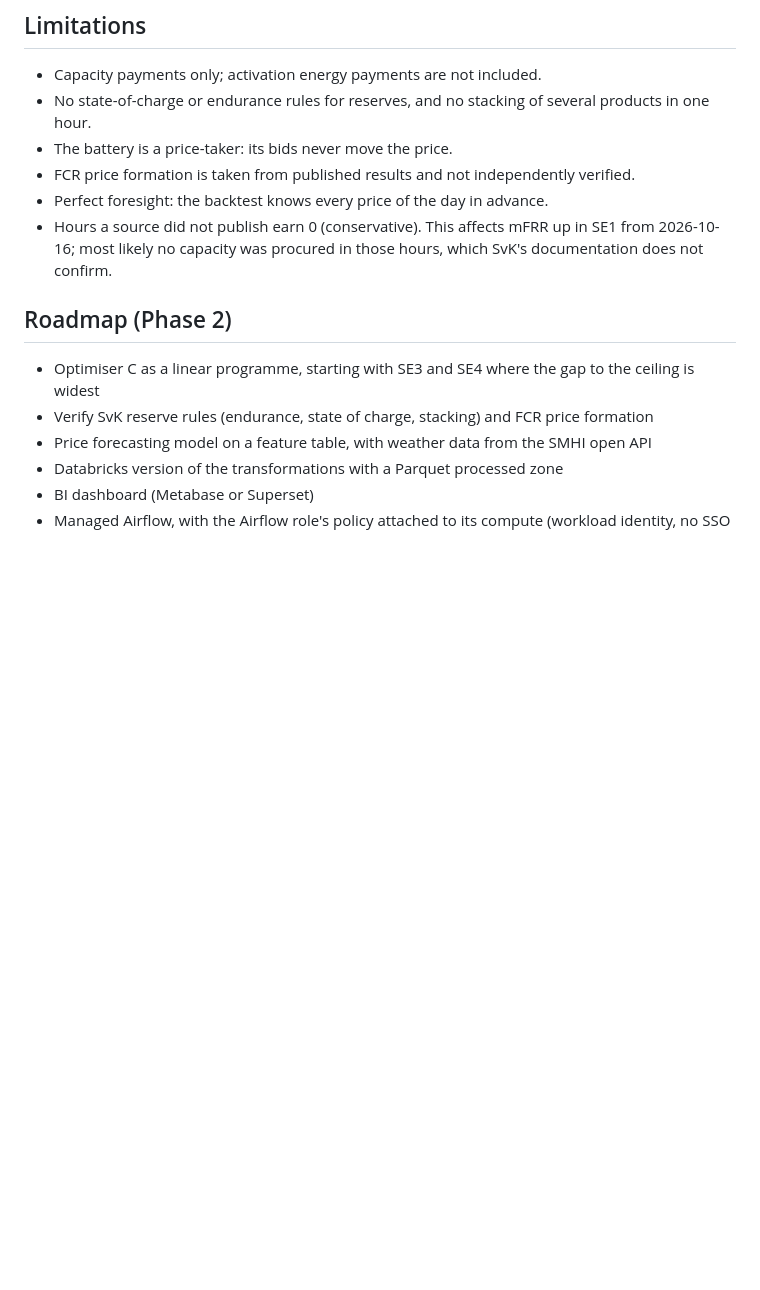
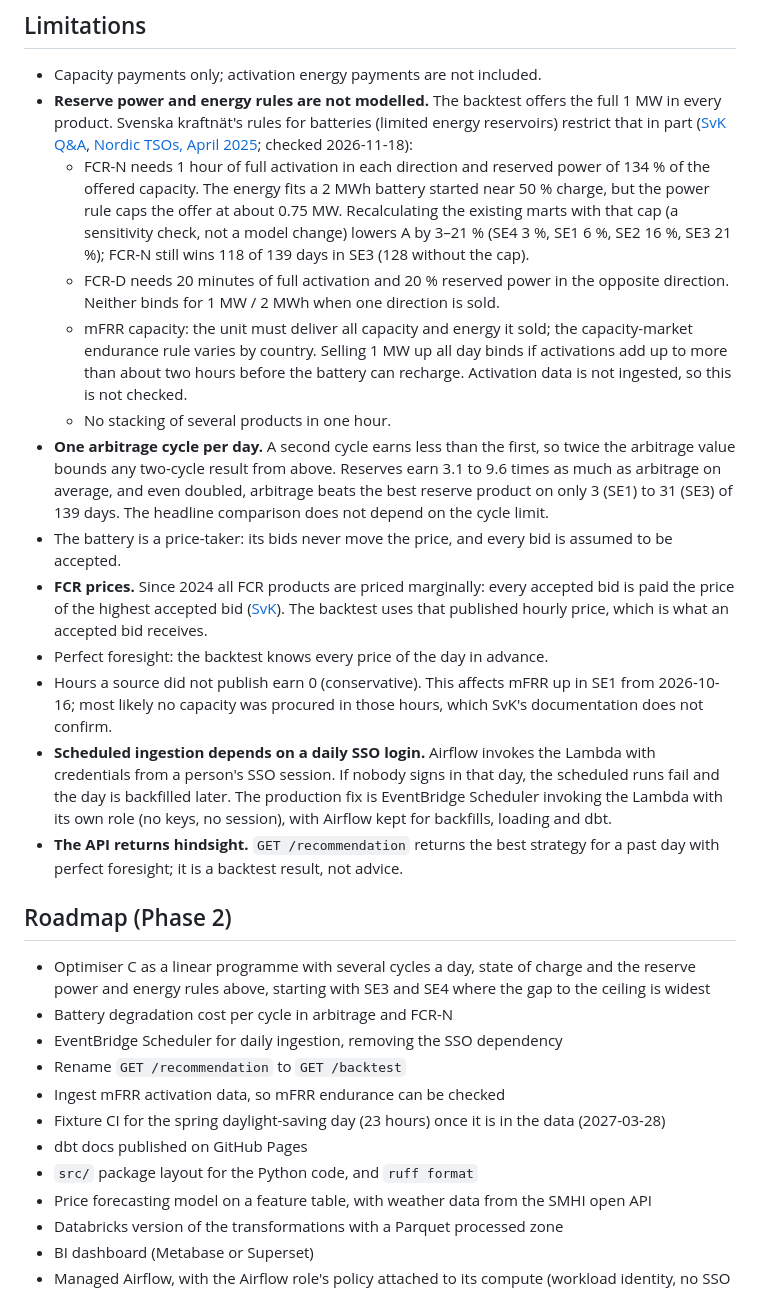
Before and after one commit to Kronus4k/battery-revenue-optimizer, a Markdown page: README.md, the part around one of its changes. Rendered like a GitHub page; blank space fills up the shorter version.

Commit message:
docs: data model section with dbt lineage; limitations and roadmap from the rule review (#23)
- README "Data model": the three dbt layers, the lineage graph (models only),
  and the test count (50 data tests, 2 unit tests, 1 CI-only exact-value test).
- Data quality table and CI bullet updated for the fixture-based CI.
- Limitations: Svenska kraftnät's reserve power and energy rules for batteries
  (FCR-N 1 hour and 134 % power, FCR-D 20 minutes and 20 %, mFRR delivery),
  with sources and a sensitivity check: an FCR-N cap of about 0.75 MW lowers
  strategy A by 3-21 %. One-cycle arbitrage stated as a bound (reserves earn
  3.1-9.6 times arbitrage). FCR marginal pricing, the daily SSO dependency of
  scheduled ingestion, and the hindsight nature of /recommendation.
- Roadmap: multi-cycle optimiser with those rules, degradation cost,
  EventBridge Scheduler, /backtest, mFRR activation data, spring DST fixture,
  dbt docs on GitHub Pages, src/ layout and ruff format.

```diff
--- a/README.md
+++ b/README.md
@@ -222,16 +229,29 @@ Prerequisites: an AWS account with IAM Identity Center (SSO), Terraform 1.11.4,
 ## Limitations
 
 - Capacity payments only; activation energy payments are not included.
-- No state-of-charge or endurance rules for reserves, and no stacking of several products in one hour.
-- The battery is a price-taker: its bids never move the price.
-- FCR price formation is taken from published results and not independently verified.
+- **Reserve power and energy rules are not modelled.** The backtest offers the full 1 MW in every product. Svenska kraftnät's rules for batteries (limited energy reservoirs) restrict that in part ([SvK Q&A](https://www.svk.se/en/stakeholders-portal/electricity-market/provision-of-ancillary-services/questions-and-answers-about-reserves/limited-energy-reservoirs-ler/can-a-ler-bid-its-entire-capacity-on-the-fcr-markets/), [Nordic TSOs, April 2025](https://www.svk.se/499469/siteassets/om-oss/rapporter/2025/nordic-tsos---batteries-in-the-nordic-reserve-markets-april-2025.pdf); checked 2026-11-18):
+  - FCR-N needs 1 hour of full activation in each direction and reserved power of 134 % of the offered capacity. The energy fits a 2 MWh battery started near 50 % charge, but the power rule caps the offer at about 0.75 MW. Recalculating the existing marts with that cap (a sensitivity check, not a model change) lowers A by 3–21 % (SE4 3 %, SE1 6 %, SE2 16 %, SE3 21 %); FCR-N still wins 118 of 139 days in SE3 (128 without the cap).
+  - FCR-D needs 20 minutes of full activation and 20 % reserved power in the opposite direction. Neither binds for 1 MW / 2 MWh when one direction is sold.
+  - mFRR capacity: the unit must deliver all capacity and energy it sold; the capacity-market endurance rule varies by country. Selling 1 MW up all day binds if activations add up to more than about two hours before the battery can recharge. Activation data is not ingested, so this is not checked.
+  - No stacking of several products in one hour.
+- **One arbitrage cycle per day.** A second cycle earns less than the first, so twice the arbitrage value bounds any two-cycle result from above. Reserves earn 3.1 to 9.6 times as much as arbitrage on average, and even doubled, arbitrage beats the best reserve product on only 3 (SE1) to 31 (SE3) of 139 days. The headline comparison does not depend on the cycle limit.
+- The battery is a price-taker: its bids never move the price, and every bid is assumed to be accepted.
+- **FCR prices.** Since 2024 all FCR products are priced marginally: every accepted bid is paid the price of the highest accepted bid ([SvK](https://www.svk.se/en/stakeholders-portal/electricity-market/provision-of-ancillary-services/questions-and-answers-about-reserves/bidding-and-trading/how-is-fcr-priced/)). The backtest uses that published hourly price, which is what an accepted bid receives.
 - Perfect foresight: the backtest knows every price of the day in advance.
 - Hours a source did not publish earn 0 (conservative). This affects mFRR up in SE1 from 2026-10-16; most likely no capacity was procured in those hours, which SvK's documentation does not confirm.
+- **Scheduled ingestion depends on a daily SSO login.** Airflow invokes the Lambda with credentials from a person's SSO session. If nobody signs in that day, the scheduled runs fail and the day is backfilled later. The production fix is EventBridge Scheduler invoking the Lambda with its own role (no keys, no session), with Airflow kept for backfills, loading and dbt.
+- **The API returns hindsight.** `GET /recommendation` returns the best strategy for a past day with perfect foresight; it is a backtest result, not advice.
 
 ## Roadmap (Phase 2)
 
-- Optimiser C as a linear programme, starting with SE3 and SE4 where the gap to the ceiling is widest
-- Verify SvK reserve rules (endurance, state of charge, stacking) and FCR price formation
+- Optimiser C as a linear programme with several cycles a day, state of charge and the reserve power and energy rules above, starting with SE3 and SE4 where the gap to the ceiling is widest
+- Battery degradation cost per cycle in arbitrage and FCR-N
+- EventBridge Scheduler for daily ingestion, removing the SSO dependency
+- Rename `GET /recommendation` to `GET /backtest`
+- Ingest mFRR activation data, so mFRR endurance can be checked
+- Fixture CI for the spring daylight-saving day (23 hours) once it is in the data (2027-03-28)
+- dbt docs published on GitHub Pages
+- `src/` package layout for the Python code, and `ruff format`
 - Price forecasting model on a feature table, with weather data from the SMHI open API
 - Databricks version of the transformations with a Parquet processed zone
 - BI dashboard (Metabase or Superset)
```
Also changed, not shown: other parts of README.md (+8 -1 lines), docs/results.md (+2 -2 lines), docs/images/dbt_lineage.png (added).
